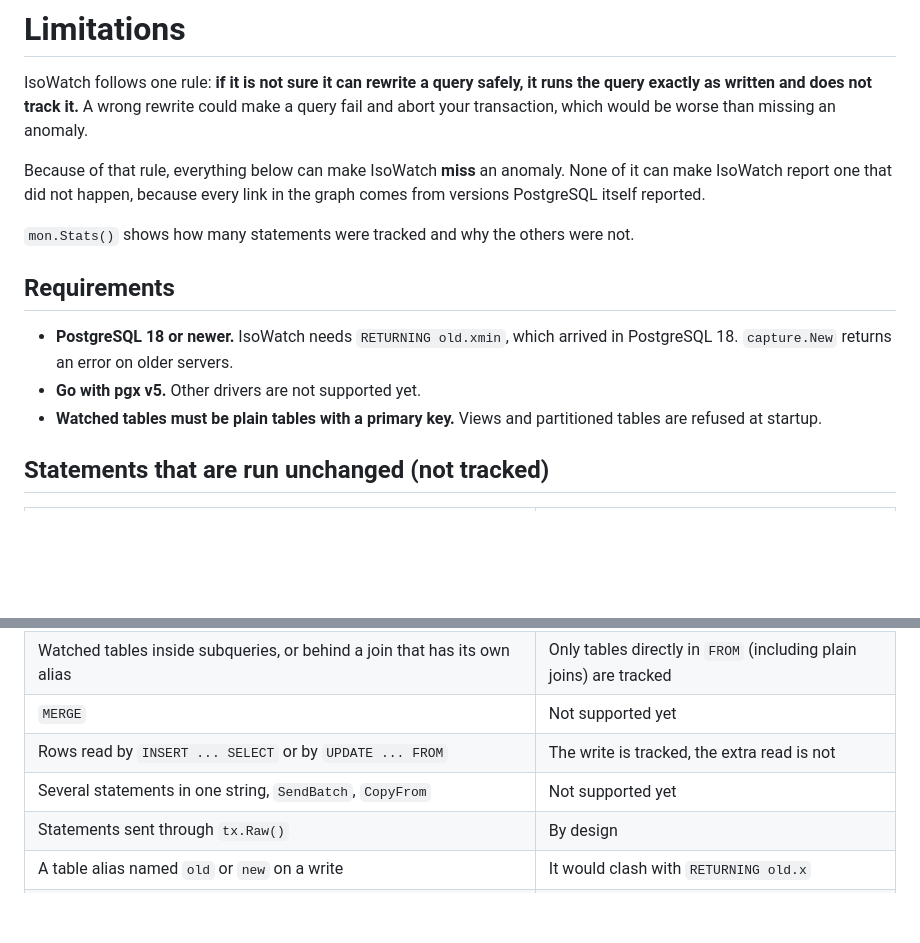
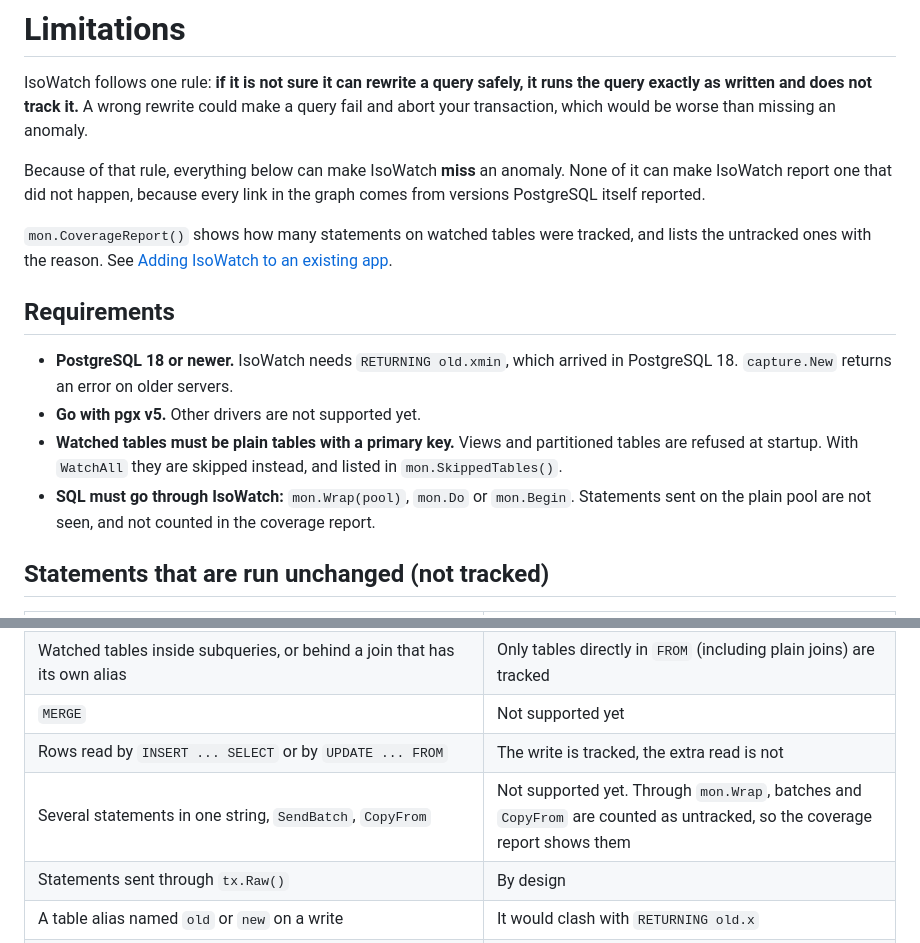
Before and after one commit to DCchoudhury15/isowatch, a Markdown page: docs/limitations.md, 2 parts joined by grey strips. GitHub-like rendering; blank space fills up the shorter version.

```diff
--- a/docs/limitations.md
+++ b/docs/limitations.md
@@ -4,13 +4,14 @@ IsoWatch follows one rule: **if it is not sure it can rewrite a query safely, it
 
 Because of that rule, everything below can make IsoWatch **miss** an anomaly. None of it can make IsoWatch report one that did not happen, because every link in the graph comes from versions PostgreSQL itself reported.
 
-`mon.Stats()` shows how many statements were tracked and why the others were not.
+`mon.CoverageReport()` shows how many statements on watched tables were tracked, and lists the untracked ones with the reason. See [Adding IsoWatch to an existing app](adopting.md#4-check-what-isowatch-can-see).
 
 ## Requirements
 
 * **PostgreSQL 18 or newer.** IsoWatch needs `RETURNING old.xmin`, which arrived in PostgreSQL 18. `capture.New` returns an error on older servers.
 * **Go with pgx v5.** Other drivers are not supported yet.
-* **Watched tables must be plain tables with a primary key.** Views and partitioned tables are refused at startup.
+* **Watched tables must be plain tables with a primary key.** Views and partitioned tables are refused at startup. With `WatchAll` they are skipped instead, and listed in `mon.SkippedTables()`.
+* **SQL must go through IsoWatch:** `mon.Wrap(pool)`, `mon.Do` or `mon.Begin`. Statements sent on the plain pool are not seen, and not counted in the coverage report.
 
 ## Statements that are run unchanged (not tracked)
 
@@ -22,7 +23,7 @@ Because of that rule, everything below can make IsoWatch **miss** an anomaly. No
 | Watched tables inside subqueries, or behind a join that has its own alias | Only tables directly in `FROM` (including plain joins) are tracked |
 | `MERGE` | Not supported yet |
 | Rows read by `INSERT ... SELECT` or by `UPDATE ... FROM` | The write is tracked, the extra read is not |
-| Several statements in one string, `SendBatch`, `CopyFrom` | Not supported yet |
+| Several statements in one string, `SendBatch`, `CopyFrom` | Not supported yet. Through `mon.Wrap`, batches and `CopyFrom` are counted as untracked, so the coverage report shows them |
 | Statements sent through `tx.Raw()` | By design |
 | A table alias named `old` or `new` on a write | It would clash with `RETURNING old.x` |
 | Queries that use custom result formats (`pgx.QueryResultFormats`) | The formats would not cover the hidden columns |
```
Also changed, not shown: README.md (+11 -1 lines), docs/adopting.md (added, +121 -0 lines).
